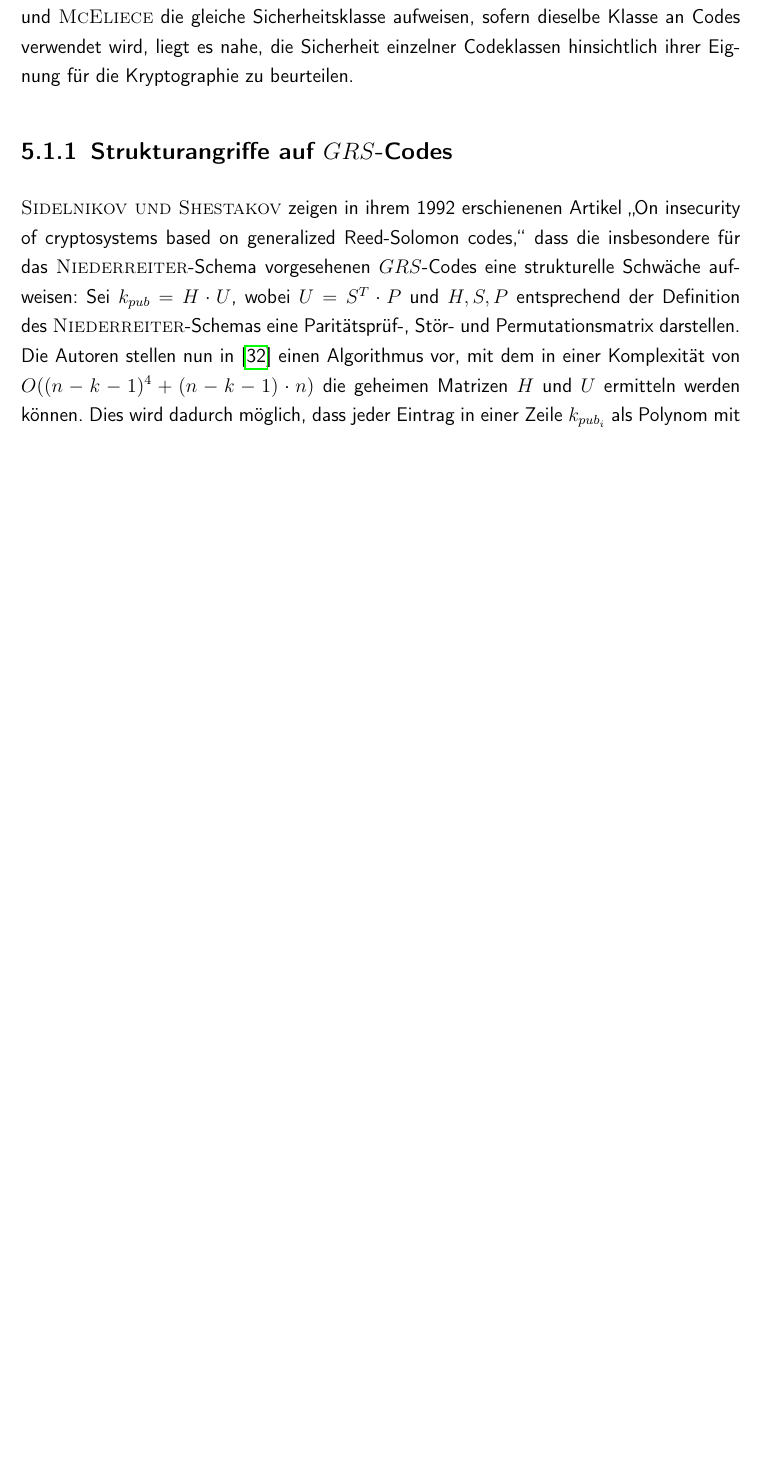
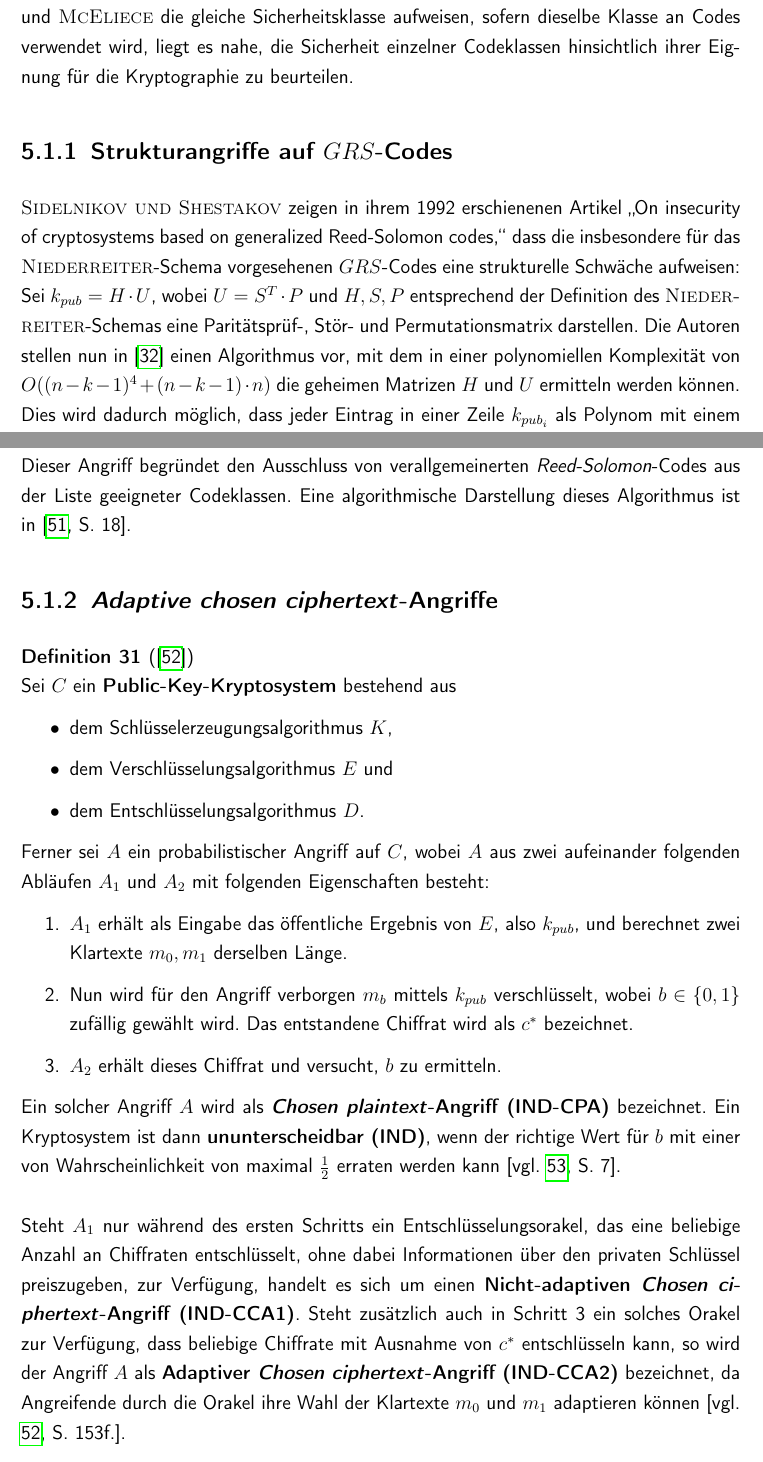
Before and after one commit to romanwtk/Studienarbeit, a LaTeX thesis (master.tex, which reads chapter4.tex): part of page 60 of 83 before the commit and two parts of pages 60 and 61 of 84 after it, the two joined at a grey line, cut so that both start at the same text, the shorter picture padded with empty space. Compiled offline with pdfLaTeX.

Commit message:
IND-CCA2 explained

```diff
--- a/chapter4.tex
+++ b/chapter4.tex
@@ -4,4 +4,21 @@ Ziel dieses Kapitels ist es, die Bedeutung der vorgestellten Verfahren nach \tex
 \section{Sicherheit}
 Da bereits gezeigt wurde, dass die Sicherheit der beiden Verfahren nach \textsc{Niederreiter} und \textsc{McEliece} die gleiche Sicherheitsklasse aufweisen, sofern dieselbe Klasse an Codes verwendet wird, liegt es nahe, die Sicherheit einzelner Codeklassen hinsichtlich ihrer Eignung für die Kryptographie zu beurteilen.
 \subsection{Strukturangriffe auf $GRS$-Codes}
-\textsc{\citeauthor{Sidelnikov1992}} zeigen in ihrem 1992 erschienenen Artikel \citetitle{Sidelnikov1992}, dass die insbesondere für das \textsc{Niederreiter}-Schema vorgesehenen $GRS$-Codes eine strukturelle Schwäche aufweisen: Sei $k_{pub} = H \cdot U$, wobei $U = S^{T} \cdot P$ und $H, S, P$ entsprechend der Definition des \textsc{Niederreiter}-Schemas eine Paritätsprüf-, Stör- und Permutationsmatrix darstellen. Die Autoren stellen nun in \parencite{Sidelnikov1992} einen Algorithmus vor, mit dem in einer Komplexität von $O((n-k-1)^4 + (n-k-1) \cdot n)$ die geheimen Matrizen $H$ und $U$ ermitteln werden können. Dies wird dadurch möglich, dass jeder Eintrag in einer Zeile $k_{{pub}_{i}}$ als Polynom mit einem Grad $\leq (n-k-1)$ aufgefasst werden kann. Es ergibt sich ein System polynomieller Gleichungen, dessen Lösung dem privaten Schlüssel $k_{priv} = \langle S, P\rangle$ entspricht \parencite[vgl. ][S. 120f.]{Overbeck2009}.
+\textsc{\citeauthor{Sidelnikov1992}} zeigen in ihrem 1992 erschienenen Artikel \citetitle{Sidelnikov1992}, dass die insbesondere für das \textsc{Niederreiter}-Schema vorgesehenen $GRS$-Codes eine strukturelle Schwäche aufweisen: Sei $k_{pub} = H \cdot U$, wobei $U = S^{T} \cdot P$ und $H, S, P$ entsprechend der Definition des \textsc{Niederreiter}-Schemas eine Paritätsprüf-, Stör- und Permutationsmatrix darstellen. Die Autoren stellen nun in \parencite{Sidelnikov1992} einen Algorithmus vor, mit dem in einer polynomiellen Komplexität von $O((n-k-1)^4 + (n-k-1) \cdot n)$ die geheimen Matrizen $H$ und $U$ ermitteln werden können. Dies wird dadurch möglich, dass jeder Eintrag in einer Zeile $k_{{pub}_{i}}$ als Polynom mit einem Grad $\leq (n-k-1)$ aufgefasst werden kann. Es ergibt sich ein System polynomieller Gleichungen, dessen Lösung dem privaten Schlüssel $k_{priv} = \langle S, P\rangle$ entspricht \parencite[vgl. ][S. 120f.]{Overbeck2009}. Dieser Angriff begründet den Ausschluss von verallgemeinerten \textit{Reed-Solomon}-Codes aus der Liste geeigneter Codeklassen. Eine algorithmische Darstellung dieses Algorithmus ist in \parencite[][S. 18]{Engelbert2006}.
+\subsection{\textit{Adaptive chosen ciphertext}-Angriffe}
+\begin{definition}[\parencite{Kiltz2003}]
+Sei $C$ ein \textbf{Public-Key-Kryptosystem} bestehend aus
+\begin{itemize}
+\item dem Schlüsselerzeugungsalgorithmus $K$,
+\item dem Verschlüsselungsalgorithmus $E$ und
+\item dem Entschlüsselungsalgorithmus $D$.
+\end{itemize}
+Ferner sei $A$ ein probabilistischer Angriff auf $C$, wobei $A$ aus zwei aufeinander folgenden Abläufen $A_1$ und $A_2$ mit folgenden Eigenschaften besteht:
+\begin{enumerate}
+\item $A_1$ erhält als Eingabe das öffentliche Ergebnis von $E$, also $k_{pub}$, und berechnet zwei Klartexte $m_0, m_1$ derselben Länge.
+\item Nun wird für den Angriff verborgen $m_b$ mittels $k_{pub}$ verschlüsselt, wobei $b \in \lbrace 0, 1 \rbrace$ zufällig gewählt wird. Das entstandene Chiffrat wird als $c^*$ bezeichnet.
+\item $A_2$ erhält dieses Chiffrat und versucht, $b$ zu ermitteln.
+\end{enumerate}
+Ein solcher Angriff $A$ wird als \textbf{\textit{Chosen plaintext}-Angriff (IND-CPA)} bezeichnet. Ein Kryptosystem ist dann \textbf{ununterscheidbar (IND)}, wenn der richtige Wert für $b$ mit einer von Wahrscheinlichkeit von maximal $\frac{1}{2}$ erraten werden kann \parencite[vgl. ][S. 7]{bogdanov2005ind}.\\\\
+Steht $A_1$ nur während des ersten Schritts ein Entschlüsselungsorakel, das eine beliebige Anzahl an Chiffraten entschlüsselt, ohne dabei Informationen über den privaten Schlüssel preiszugeben, zur Verfügung, handelt es sich um einen \textbf{Nicht-adaptiven \textit{Chosen ciphertext}-Angriff (IND-CCA1)}. Steht zusätzlich auch in Schritt 3 ein solches Orakel zur Verfügung, dass beliebige Chiffrate mit Ausnahme von $c^*$ entschlüsseln kann, so wird der Angriff $A$ als \textbf{Adaptiver \textit{Chosen ciphertext}-Angriff (IND-CCA2)} bezeichnet, da Angreifende durch die Orakel ihre Wahl der Klartexte $m_0$ und $m_1$ adaptieren können \parencite[vgl. ][S. 153f.]{Kiltz2003}.
+\end{definition}
```
Also changed, not shown: bibliography.bib (+33 -0 lines), master.pdf.
